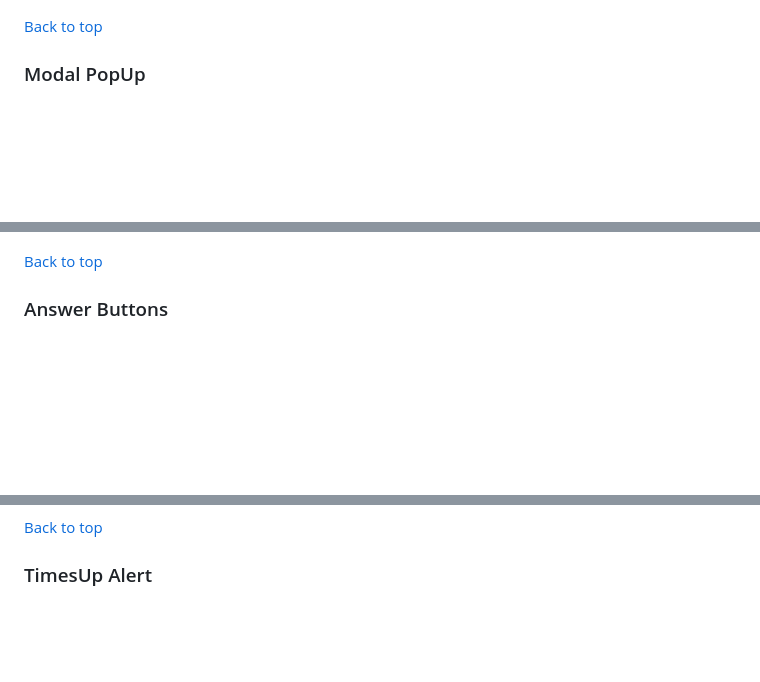
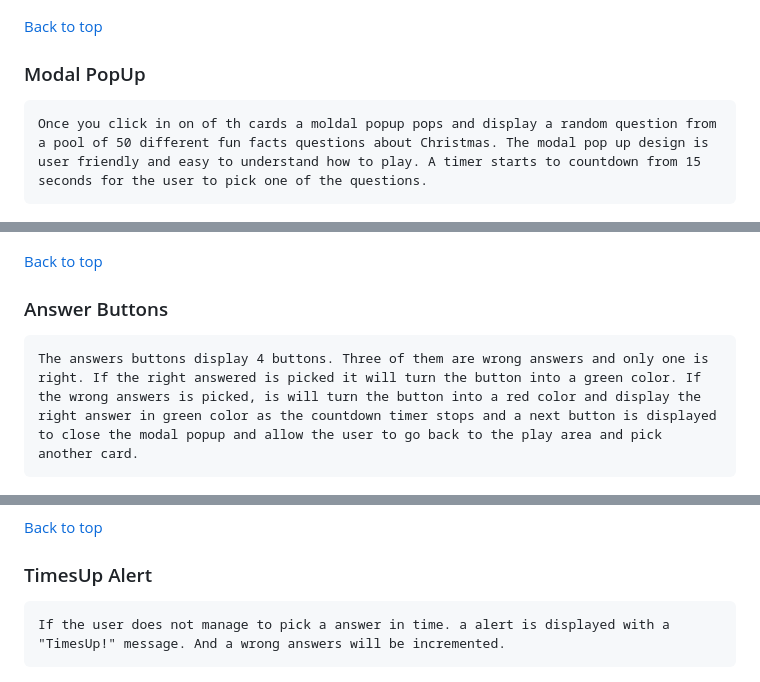
Before and after one commit to Cesargarciajr/QuizTmas, a Markdown page: README.md, 3 parts joined by grey strips. GitHub-like rendering; blank space fills up the shorter version.

```diff
--- a/README.md
+++ b/README.md
@@ -106,6 +108,8 @@ ___
 [Back to top](<#contents>)
 
   ### Modal PopUp
+
+    Once you click in on of th cards a moldal popup pops and display a random question from a pool of 50 different fun facts questions about Christmas. The modal pop up design is user friendly and easy to understand how to play. A timer starts to countdown from 15 seconds for the user to pick one of the questions.
 
   ![Alt text](./assets/images/modal-popup.png "Modal Popup")
 
@@ -113,11 +117,15 @@ ___
 
   ### Answer Buttons
 
+    The answers buttons display 4 buttons. Three of them are wrong answers and only one is right. If the right answered is picked it will turn the button into a green color. If the wrong answers is picked, is will turn the button into a red color and display the right answer in green color as the countdown timer stops and a next button is displayed to close the modal popup and allow the user to go back to the play area and pick another card.
+
   ![Alt text](./assets/images/answer-buttons.png "Answer Buttons")
 
 [Back to top](<#contents>)
 
   ### TimesUp Alert
+
+    If the user does not manage to pick a answer in time. a alert is displayed with a "TimesUp!" message. And a wrong answers will be incremented.
 
   ![Alt text](./assets/images/alert-timesup.png "Alert Times Up")
 
```
Also changed, not shown: other parts of README.md (+15 -4 lines).
